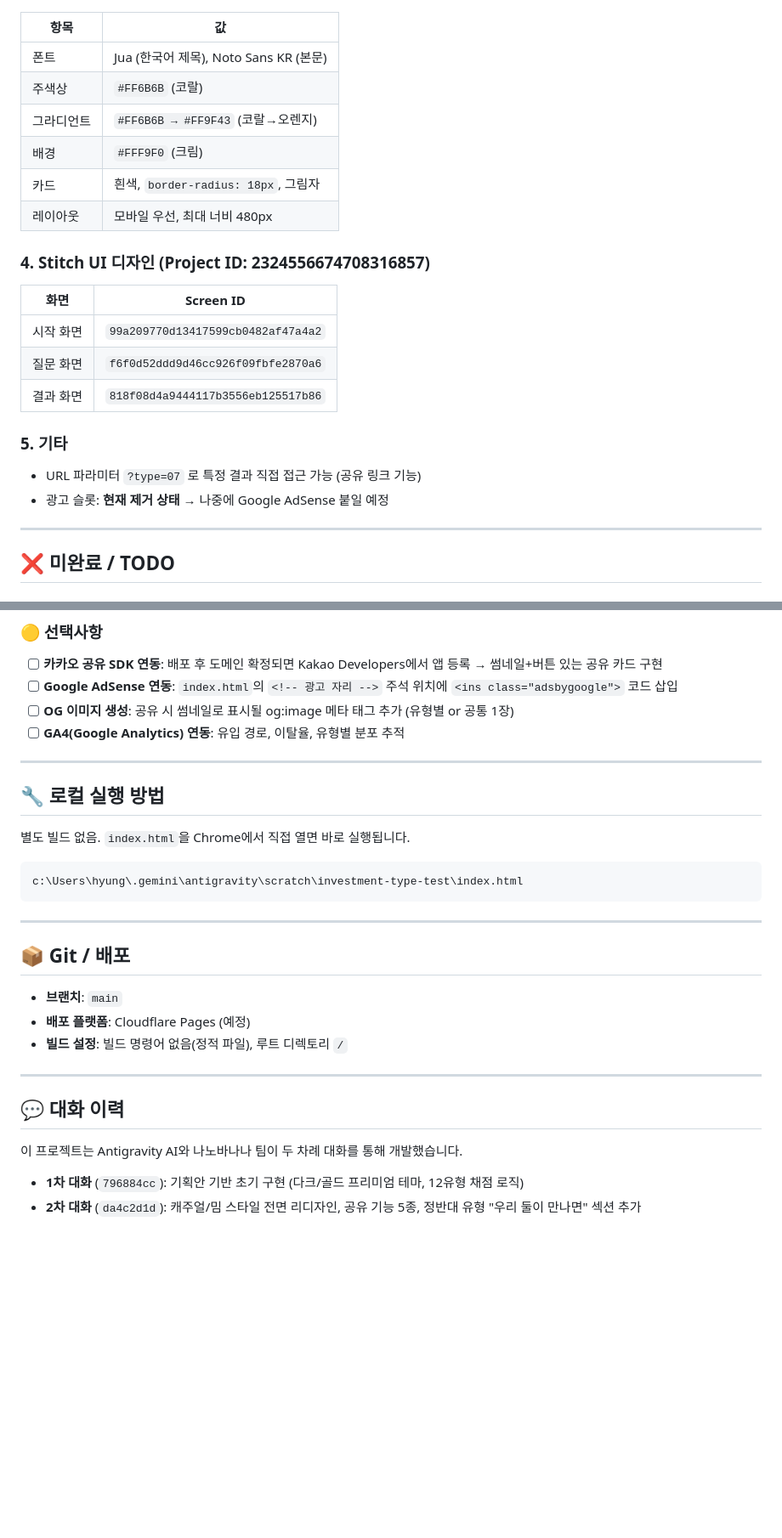
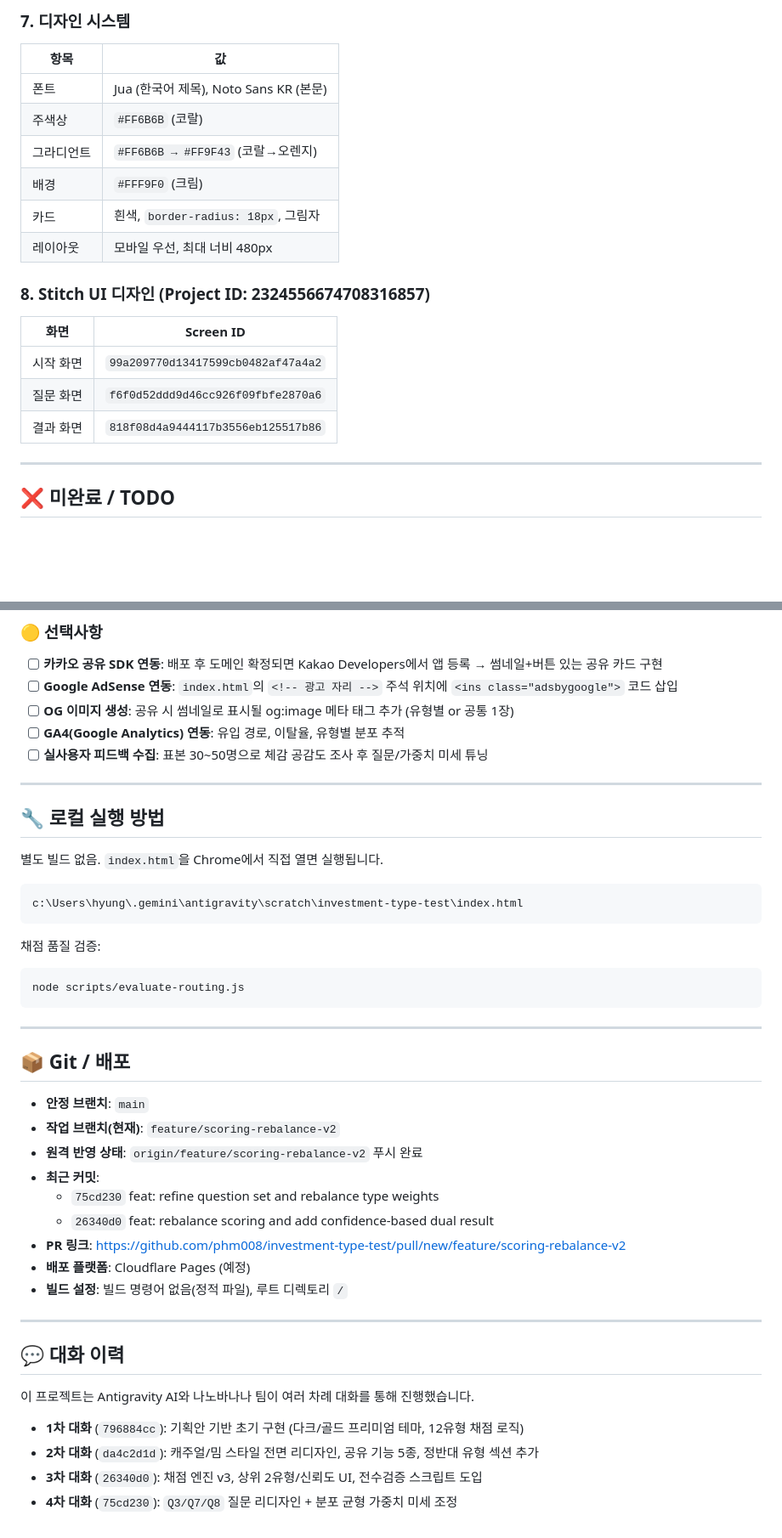
Before and after one commit to phm008/investment-type-test, a Markdown page: PROGRESS.md, 2 parts joined by grey strips. Shown at 85% size. GitHub-like rendering; blank space fills up the shorter version.

````diff
--- a/PROGRESS.md
+++ b/PROGRESS.md
@@ -63,3 +92,4 @@ investment-type-test/
+### 7. 디자인 시스템
 | 항목 | 값 |
 |------|----|
 | 폰트 | Jua (한국어 제목), Noto Sans KR (본문) |
@@ -69,16 +99,12 @@ investment-type-test/
 | 카드 | 흰색, `border-radius: 18px`, 그림자 |
 | 레이아웃 | 모바일 우선, 최대 너비 480px |
 
-### 4. Stitch UI 디자인 (Project ID: 2324556674708316857)
+### 8. Stitch UI 디자인 (Project ID: 2324556674708316857)
 | 화면 | Screen ID |
 |------|----------|
 | 시작 화면 | `99a209770d13417599cb0482af47a4a2` |
 | 질문 화면 | `f6f0d52ddd9d46cc926f09fbfe2870a6` |
 | 결과 화면 | `818f08d4a9444117b3556eb125517b86` |
-
-### 5. 기타
-- URL 파라미터 `?type=07` 로 특정 결과 직접 접근 가능 (공유 링크 기능)
-- 광고 슬롯: **현재 제거 상태** → 나중에 Google AdSense 붙일 예정
 
 ---
 
@@ -109,22 +135,35 @@ investment-type-test/
 - [ ] **Google AdSense 연동**: `index.html`의 `<!-- 광고 자리 -->` 주석 위치에 `<ins class="adsbygoogle">` 코드 삽입
 - [ ] **OG 이미지 생성**: 공유 시 썸네일로 표시될 og:image 메타 태그 추가 (유형별 or 공통 1장)
 - [ ] **GA4(Google Analytics) 연동**: 유입 경로, 이탈율, 유형별 분포 추적
+- [ ] **실사용자 피드백 수집**: 표본 30~50명으로 체감 공감도 조사 후 질문/가중치 미세 튜닝
 
 ---
 
 ## 🔧 로컬 실행 방법
 
-별도 빌드 없음. `index.html`을 Chrome에서 직접 열면 바로 실행됩니다.
+별도 빌드 없음. `index.html`을 Chrome에서 직접 열면 실행됩니다.
 
 ```
 c:\Users\hyung\.gemini\antigravity\scratch\investment-type-test\index.html
+```
+
+채점 품질 검증:
+
+```
+node scripts/evaluate-routing.js
 ```
 
 ---
 
 ## 📦 Git / 배포
 
-- **브랜치**: `main`
+- **안정 브랜치**: `main`
+- **작업 브랜치(현재)**: `feature/scoring-rebalance-v2`
+- **원격 반영 상태**: `origin/feature/scoring-rebalance-v2` 푸시 완료
+- **최근 커밋**:
+  - `75cd230` feat: refine question set and rebalance type weights
+  - `26340d0` feat: rebalance scoring and add confidence-based dual result
+- **PR 링크**: https://github.com/phm008/investment-type-test/pull/new/feature/scoring-rebalance-v2
 - **배포 플랫폼**: Cloudflare Pages (예정)
 - **빌드 설정**: 빌드 명령어 없음(정적 파일), 루트 디렉토리 `/`
 
@@ -132,7 +171,9 @@ c:\Users\hyung\.gemini\antigravity\scratch\investment-type-test\index.html
 
 ## 💬 대화 이력
 
-이 프로젝트는 Antigravity AI와 나노바나나 팀이 두 차례 대화를 통해 개발했습니다.
+이 프로젝트는 Antigravity AI와 나노바나나 팀이 여러 차례 대화를 통해 진행했습니다.
 
 - **1차 대화** (`796884cc`): 기획안 기반 초기 구현 (다크/골드 프리미엄 테마, 12유형 채점 로직)
-- **2차 대화** (`da4c2d1d`): 캐주얼/밈 스타일 전면 리디자인, 공유 기능 5종, 정반대 유형 "우리 둘이 만나면" 섹션 추가
+- **2차 대화** (`da4c2d1d`): 캐주얼/밈 스타일 전면 리디자인, 공유 기능 5종, 정반대 유형 섹션 추가
+- **3차 대화** (`26340d0`): 채점 엔진 v3, 상위 2유형/신뢰도 UI, 전수검증 스크립트 도입
+- **4차 대화** (`75cd230`): `Q3/Q7/Q8` 질문 리디자인 + 분포 균형 가중치 미세 조정
````
Also changed, not shown: other parts of PROGRESS.md (+54 -25 lines).
